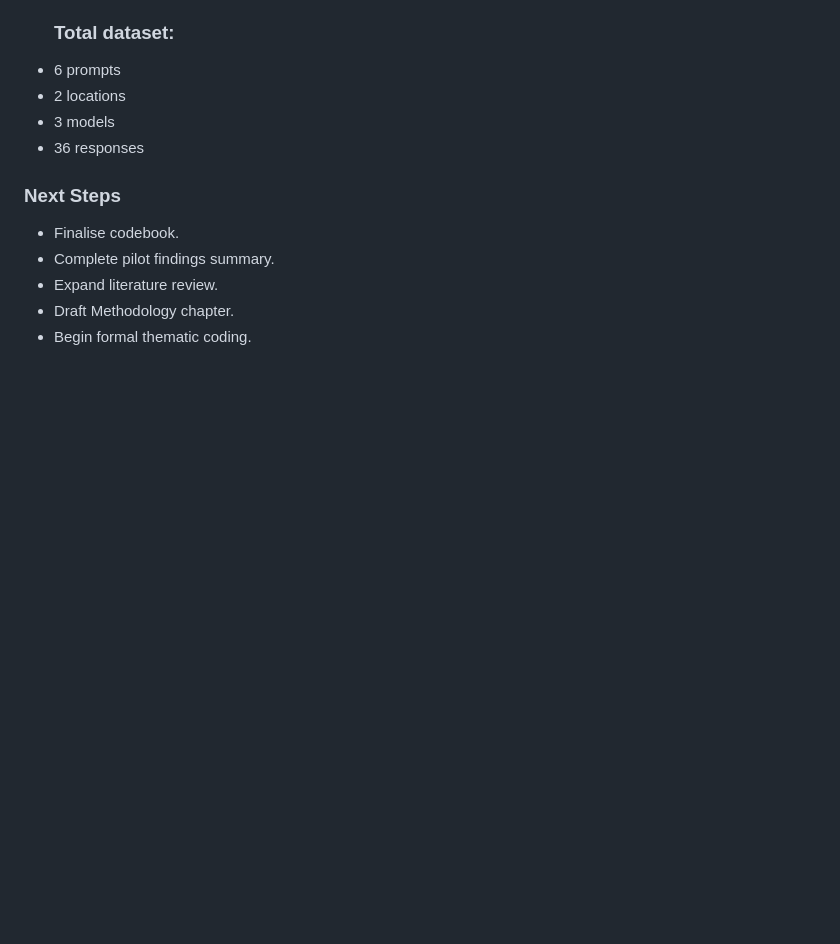
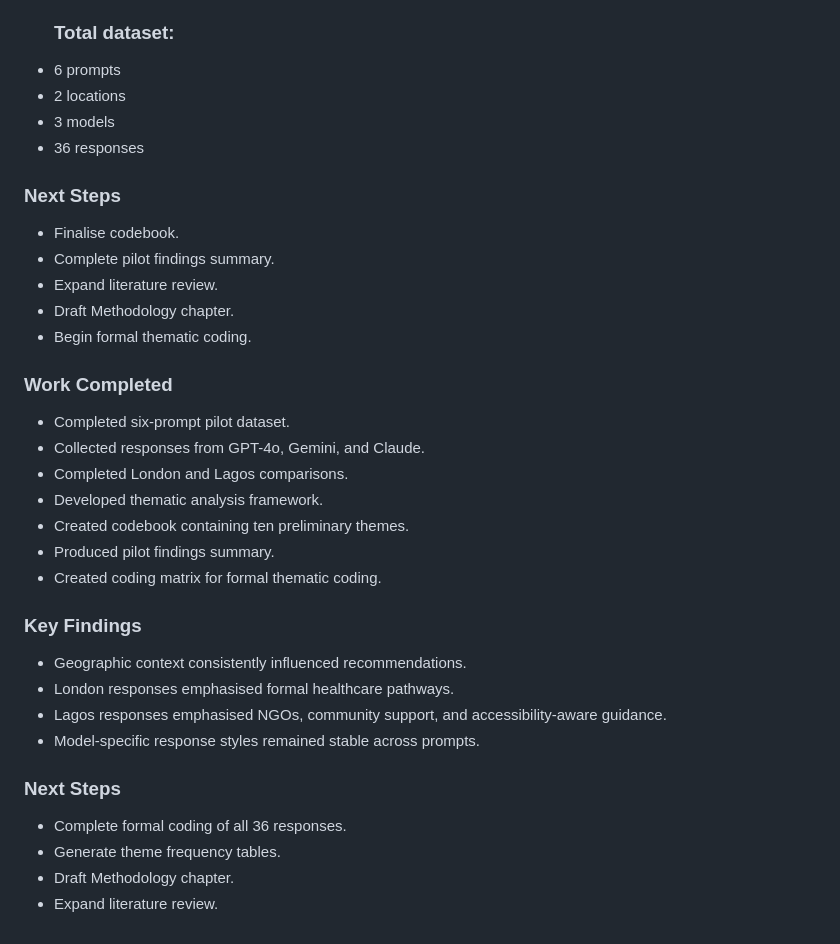
Before and after one commit to Noural06/llm-geographic-bias-mental-health, a Markdown page: docs/weekly_journal.md, the part around the change. Drawn GitHub-style; blank space fills up the shorter version.

```diff
--- a/docs/weekly_journal.md
+++ b/docs/weekly_journal.md
@@ -263,3 +263,27 @@ Updated:
 * Expand literature review.
 * Draft Methodology chapter.
 * Begin formal thematic coding.
+
+### Work Completed
+
+- Completed six-prompt pilot dataset.
+- Collected responses from GPT-4o, Gemini, and Claude.
+- Completed London and Lagos comparisons.
+- Developed thematic analysis framework.
+- Created codebook containing ten preliminary themes.
+- Produced pilot findings summary.
+- Created coding matrix for formal thematic coding.
+
+### Key Findings
+
+- Geographic context consistently influenced recommendations.
+- London responses emphasised formal healthcare pathways.
+- Lagos responses emphasised NGOs, community support, and accessibility-aware guidance.
+- Model-specific response styles remained stable across prompts.
+
+### Next Steps
+
+- Complete formal coding of all 36 responses.
+- Generate theme frequency tables.
+- Draft Methodology chapter.
+- Expand literature review.
```
